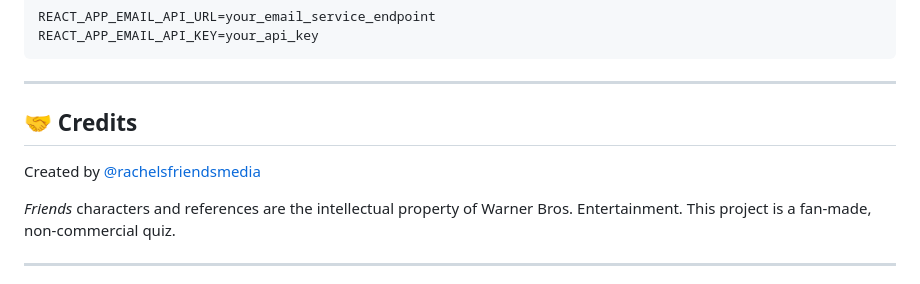
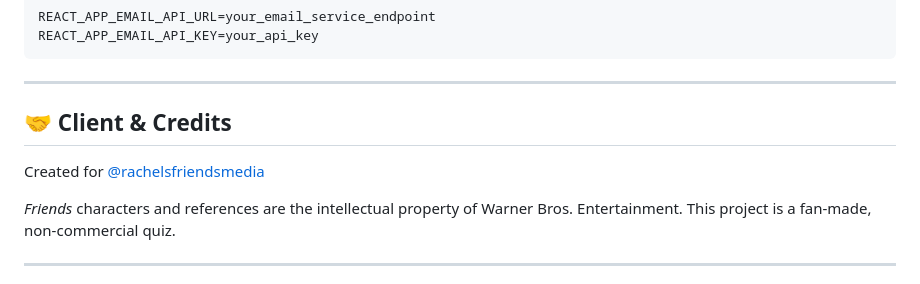
Before and after one commit to findingnami/which-friends-character-are-you, a Markdown page: README.md, the part around the change. Rendered like a GitHub page.

```diff
--- a/README.md
+++ b/README.md
@@ -176,9 +176,9 @@ REACT_APP_EMAIL_API_KEY=your_api_key
 
 ---
 
-## 🤝 Credits
+## 🤝 Client & Credits
 
-Created by [@rachelsfriendsmedia](https://instagram.com/rachelsfriendsmedia)
+Created for [@rachelsfriendsmedia](https://instagram.com/rachelsfriendsmedia)
 
 *Friends* characters and references are the intellectual property of Warner Bros. Entertainment. This project is a fan-made, non-commercial quiz.
 
```
